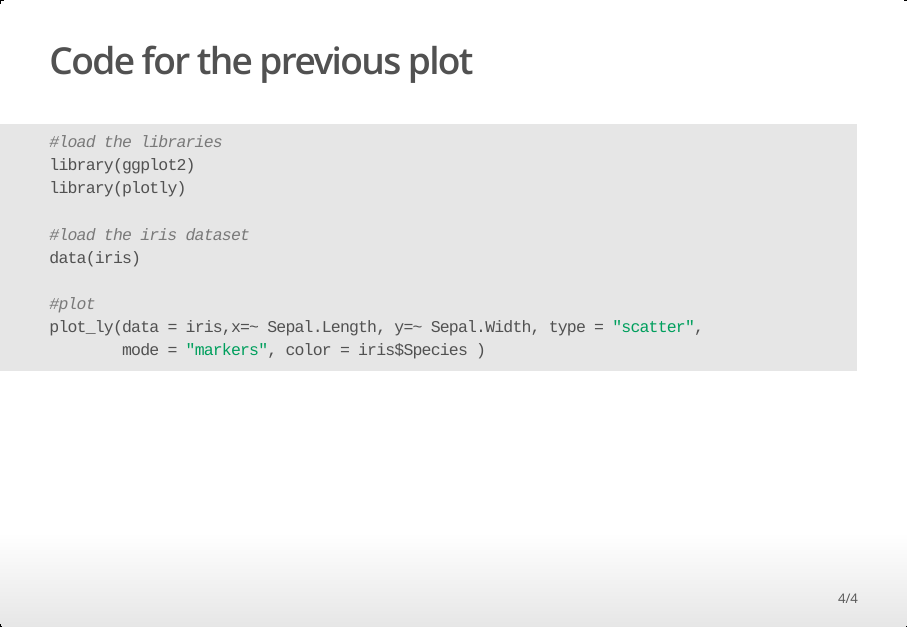
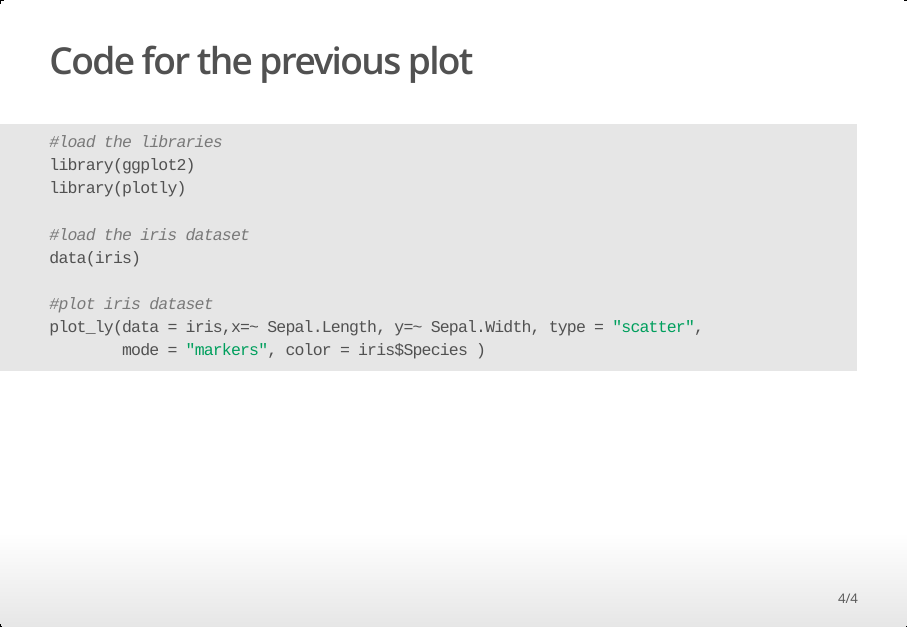
Before and after one commit to JMTX/RMD_PLOTLY, an R Markdown document (RMD_PLOTLY.Rmd): page 4 of 4. The pictures show the output file RMD_PLOTLY.html that the author committed with the source, opened offline.

Commit message:
modify RMD_PLOTLY rmd  and html file adding some comments

````diff
--- a/RMD_PLOTLY.Rmd
+++ b/RMD_PLOTLY.Rmd
@@ -42,7 +42,7 @@ library(plotly)
 #load the iris dataset
 data(iris)
 
-#plot
+#plot iris dataset
 plot_ly(data = iris,x=~ Sepal.Length, y=~ Sepal.Width, type = "scatter",
         mode = "markers", color = iris$Species )
 ```
````
Also changed, not shown: RMD_PLOTLY.html.
